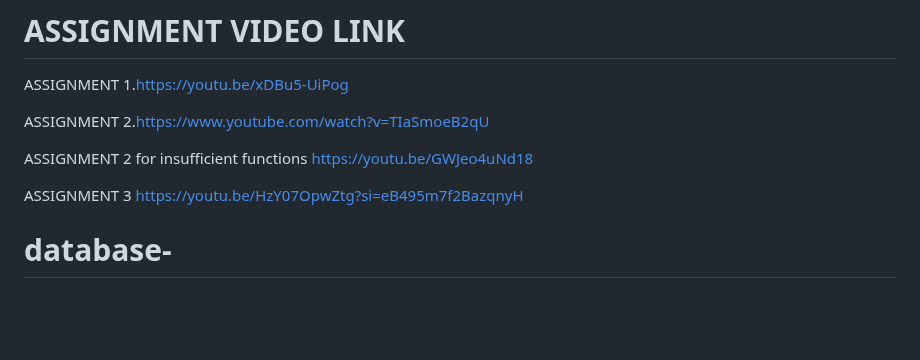
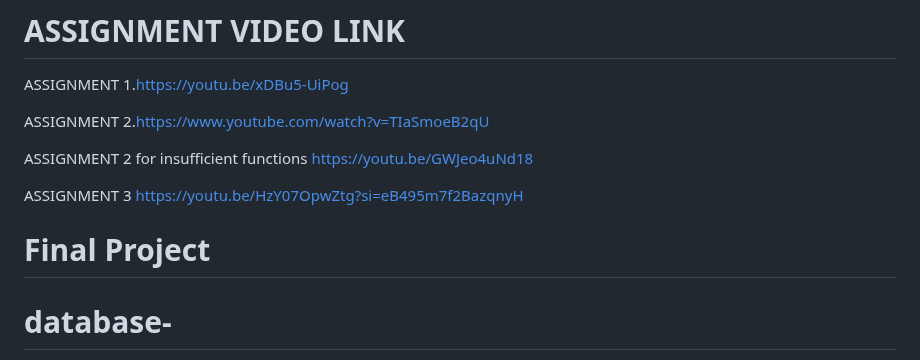
Before and after one commit to pupupeter/database-, a Markdown page: README.md, the part around the change. Drawn GitHub-style; blank space fills up the shorter version.

```diff
--- a/README.md
+++ b/README.md
@@ -12,7 +12,7 @@ ASSIGNMENT 3 https://youtu.be/HzY07OpwZtg?si=eB495m7f2BazqnyH
 
 
 
-
+# Final Project
 
 
 
```
